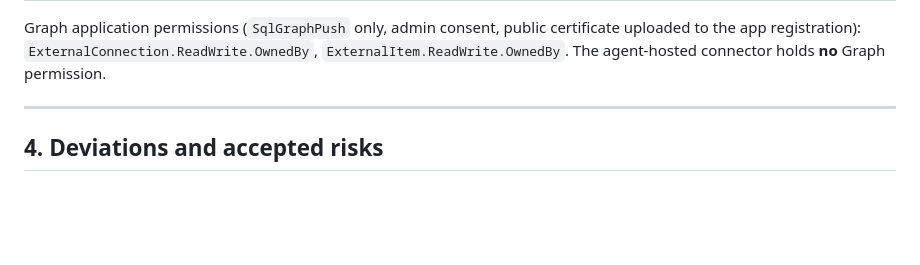
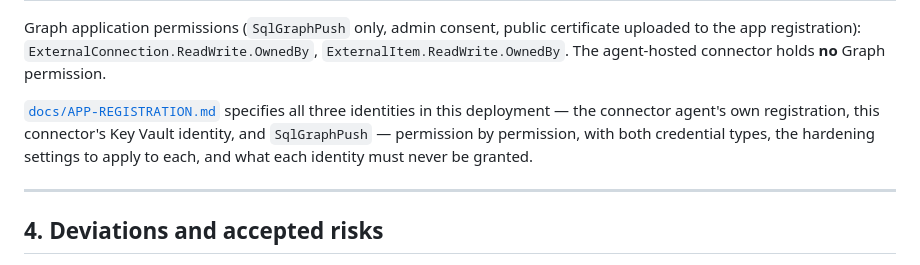
Before and after one commit to JosephSaad/m365-copilot-connectors, a Markdown page: docs/SECURITY.md, the part around the change. Rendered like a GitHub page; blank space fills up the shorter version.

```diff
--- a/docs/SECURITY.md
+++ b/docs/SECURITY.md
@@ -172,6 +172,12 @@ certificate uploaded to the app registration):
 `ExternalConnection.ReadWrite.OwnedBy`, `ExternalItem.ReadWrite.OwnedBy`.
 The agent-hosted connector holds **no** Graph permission.
 
+[`docs/APP-REGISTRATION.md`](APP-REGISTRATION.md) specifies all three identities
+in this deployment — the connector agent's own registration, this connector's
+Key Vault identity, and `SqlGraphPush` — permission by permission, with both
+credential types, the hardening settings to apply to each, and what each
+identity must never be granted.
+
 ---
 
 ## 4. Deviations and accepted risks
```
Also changed, not shown: README.md (+4 -1 lines), docs/APP-REGISTRATION.md (added, +373 -0 lines).
